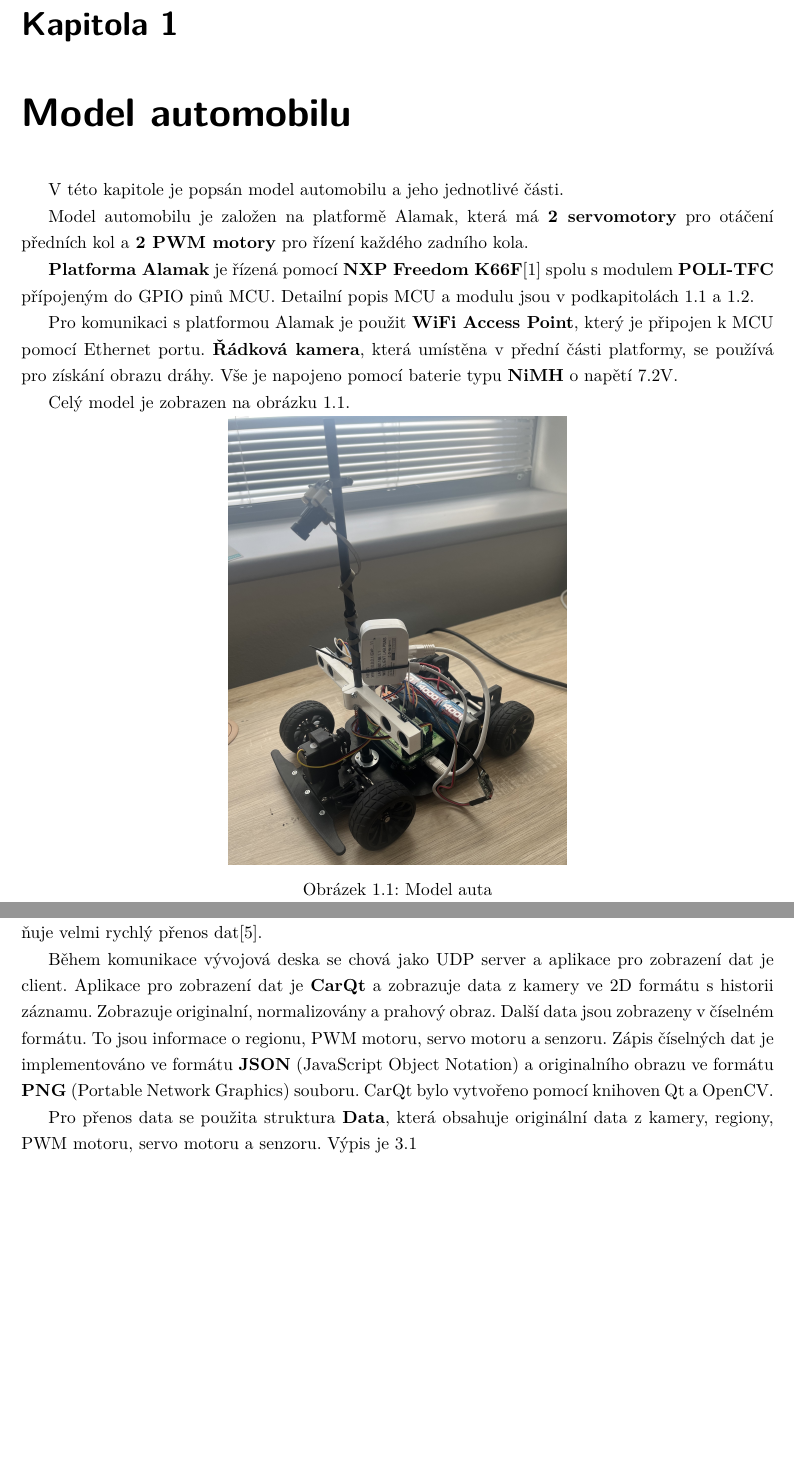
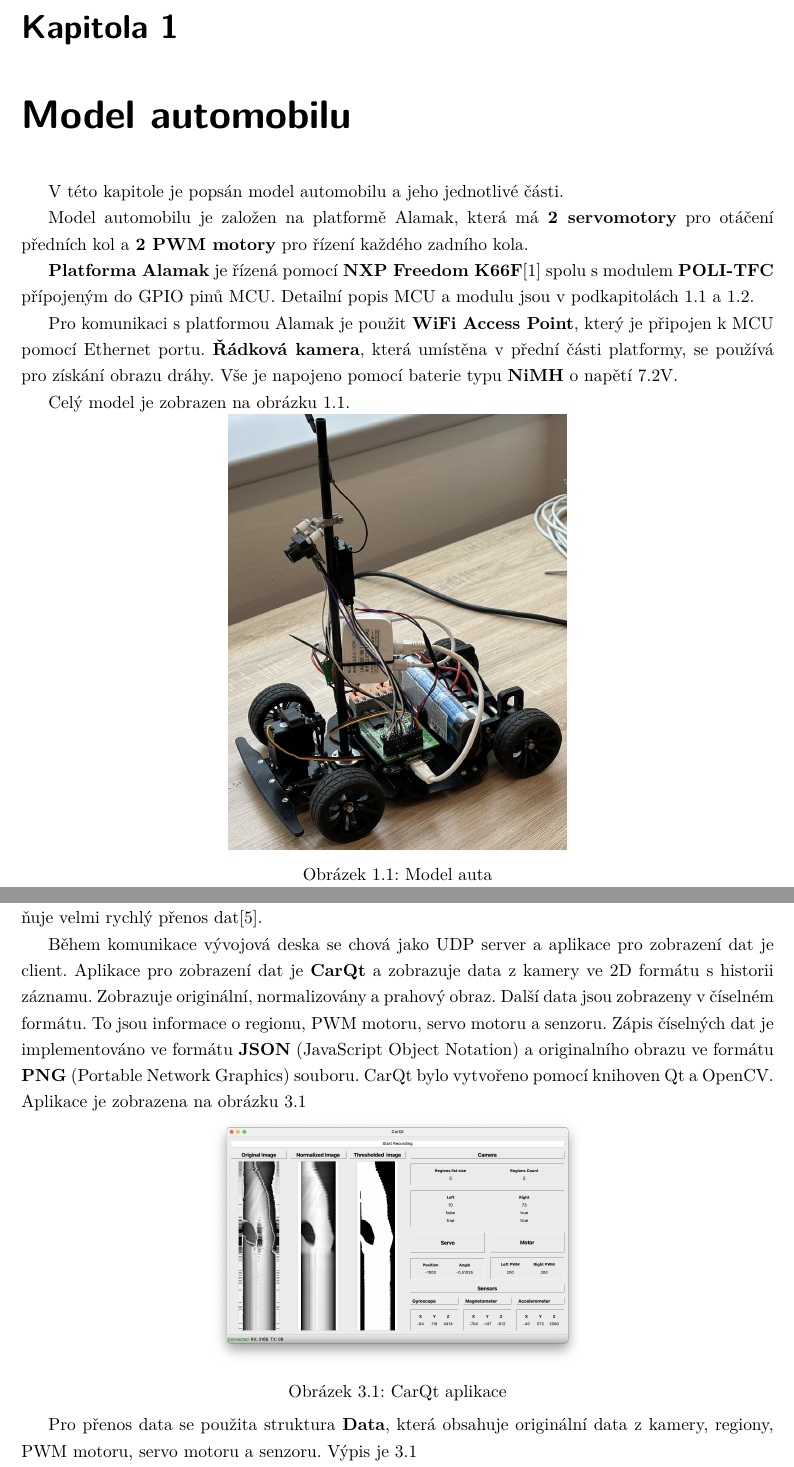
Before and after one commit to gaitovrat/bachelor, a LaTeX thesis (Text/BachelorThesis.tex, which reads Text/Chapters/CarModel.tex, Text/Chapters/PlatformCommunication.tex): two parts of pages 13 and 19 of 32, joined at a grey line, cut so that both start at the same text, the shorter picture padded with empty space. Compiled offline with pdfLaTeX.

Commit message:
Add CarQt image

```diff
--- a/Text/Chapters/CarModel.tex
+++ b/Text/Chapters/CarModel.tex
@@ -21,7 +21,7 @@ Celý model je zobrazen na obrázku \ref{fig:car}.
 \begin{figure}[!h]
     \vspace{-10pt}
     \centering
-    \includegraphics[width = .45\linewidth]{Figures/car.jpeg}
+    \includegraphics[width = .45\linewidth]{Figures/Car.jpeg}
     \caption{Model auta}
     \label{fig:car}
     \vspace{-10pt}
--- a/Text/Chapters/PlatformCommunication.tex
+++ b/Text/Chapters/PlatformCommunication.tex
@@ -13,11 +13,22 @@ To umožňuje velmi rychlý přenos dat\cite{UDP}.
 
 Během komunikace vývojová deska se chová jako UDP server a aplikace pro zobrazení dat
 je client. Aplikace pro zobrazení dat je \textbf{CarQt} a zobrazuje data z kamery
-ve 2D formátu  s~historii záznamu. Zobrazuje originalní,
+ve 2D formátu  s~historii záznamu. Zobrazuje originální,
 normalizovány a prahový obraz. Další data
 jsou zobrazeny v číselném formátu. To jsou informace o regionu, PWM motoru, servo motoru
 a senzoru. Zápis číselných dat je implementováno ve formátu \textbf{JSON}
-(JavaScript Object Notation) a originalního obrazu ve formátu \textbf{PNG} (Portable Network Graphics) souboru. CarQt bylo vytvořeno pomocí knihoven Qt a OpenCV.
+(JavaScript Object Notation) a originalního obrazu ve formátu \textbf{PNG}
+(Portable Network Graphics) souboru. CarQt bylo vytvořeno pomocí knihoven Qt a OpenCV.
+Aplikace je zobrazena na obrázku \ref{fig:CarQt}
+\begin{figure}[!h]
+    \vspace{-10pt}
+    \centering
+    \includegraphics[width = .5\linewidth]{Figures/CarQt.png}
+    \caption{CarQt aplikace}
+    \label{fig:CarQt}
+    \vspace{-10pt}
+\end{figure}
+
 
 Pro přenos data se použita struktura \textbf{Data}, která obsahuje originální data z kamery, regiony, PWM motoru, servo motoru a senzoru. Výpis je \ref{lst:data}
 \begin{lstlisting}[caption=structura Data, label=lst:data]
```
Also changed, not shown: Text/Figures/Car.jpeg (added), Text/Figures/CarQt.png (added), Text/Figures/Joystick.png (added), Text/Figures/car.jpeg (deleted), Text/Chapters/PlatformCommunication.tex (1 more changed lines), 1 other file.
